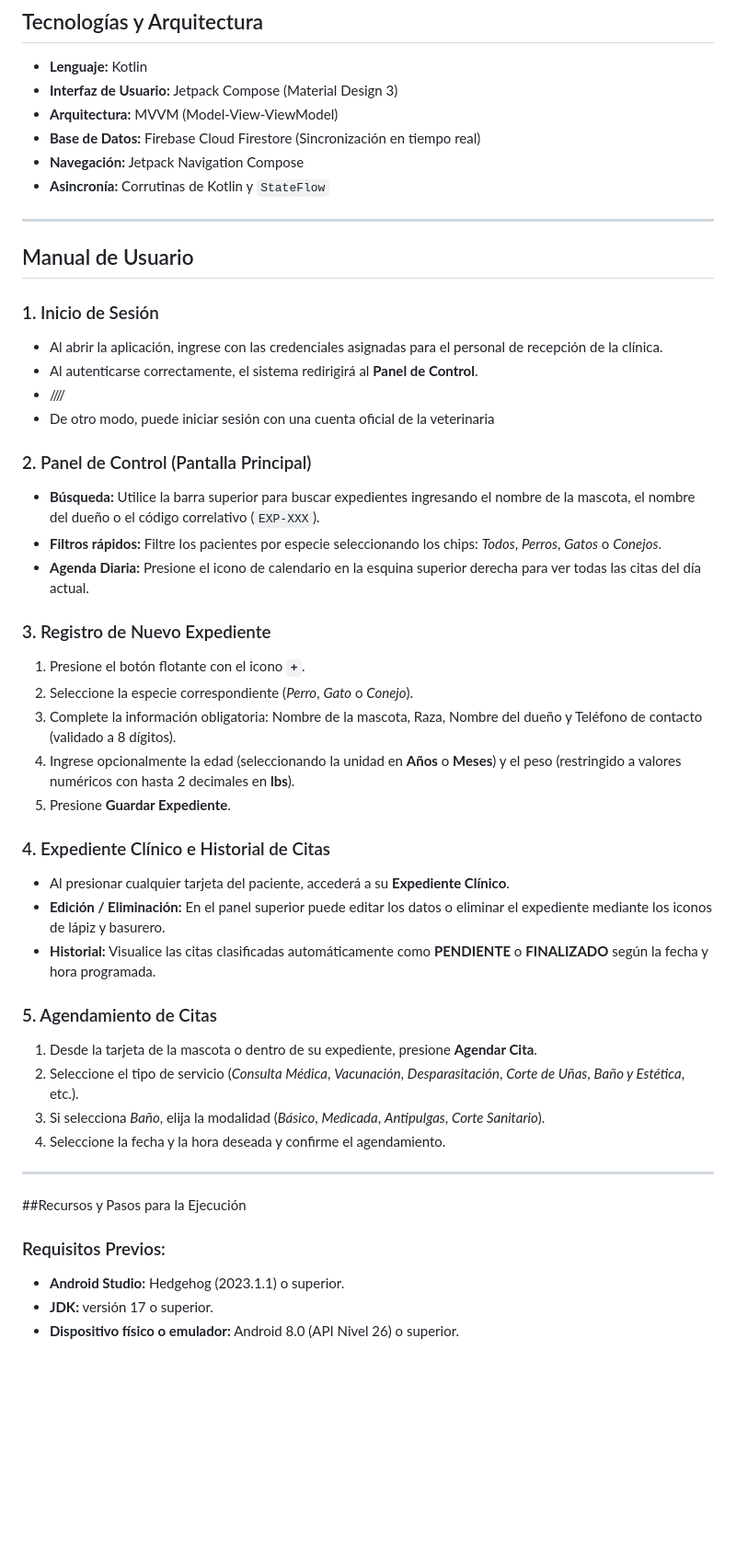
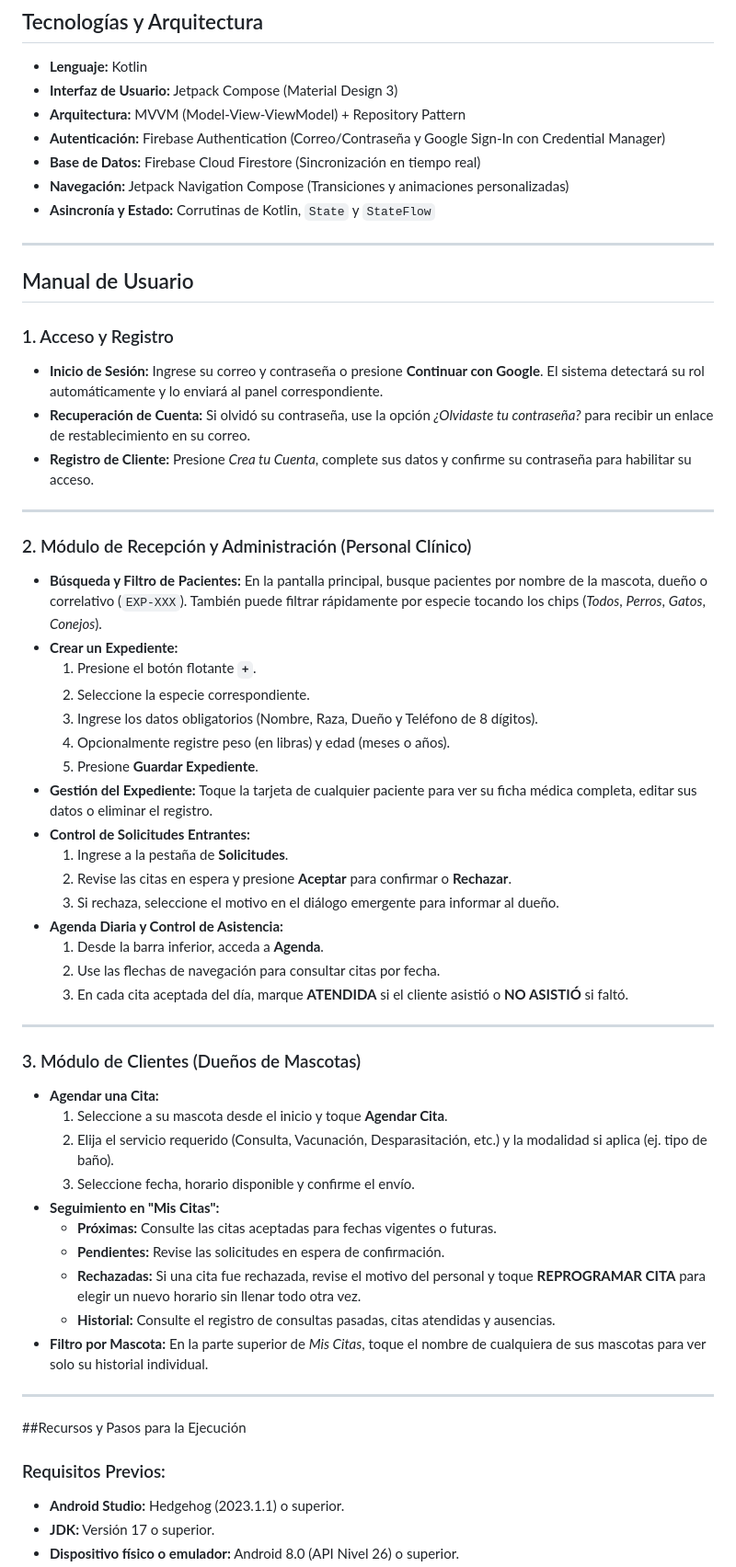
Before and after one commit to Eledwinin/HuellaDigital, a Markdown page: README.md, the part around one of its changes. Shown at 92% size. Rendered like a GitHub page; blank space fills up the shorter version.

Commit message:
Se agregó actualizcion del manual de usuario

```diff
--- a/README.md
+++ b/README.md
@@ -16,49 +16,62 @@
 
 * **Lenguaje:** Kotlin
 * **Interfaz de Usuario:** Jetpack Compose (Material Design 3)
-* **Arquitectura:** MVVM (Model-View-ViewModel)
+* **Arquitectura:** MVVM (Model-View-ViewModel) + Repository Pattern
+* **Autenticación:** Firebase Authentication (Correo/Contraseña y Google Sign-In con Credential Manager)
 * **Base de Datos:** Firebase Cloud Firestore (Sincronización en tiempo real)
-* **Navegación:** Jetpack Navigation Compose
-* **Asincronía:** Corrutinas de Kotlin y `StateFlow`
+* **Navegación:** Jetpack Navigation Compose (Transiciones y animaciones personalizadas)
+* **Asincronía y Estado:** Corrutinas de Kotlin, `State` y `StateFlow`
 
 ----
 
 ## Manual de Usuario
 
-### 1. Inicio de Sesión
-* Al abrir la aplicación, ingrese con las credenciales asignadas para el personal de recepción de la clínica.
-* Al autenticarse correctamente, el sistema redirigirá al **Panel de Control**.
-* ////
-* De otro modo, puede iniciar sesión con una cuenta oficial de la veterinaria
+### 1. Acceso y Registro
+* **Inicio de Sesión:** Ingrese su correo y contraseña o presione **Continuar con Google**. El sistema detectará su rol automáticamente y lo enviará al panel correspondiente.
+* **Recuperación de Cuenta:** Si olvidó su contraseña, use la opción *¿Olvidaste tu contraseña?* para recibir un enlace de restablecimiento en su correo.
+* **Registro de Cliente:** Presione *Crea tu Cuenta*, complete sus datos y confirme su contraseña para habilitar su acceso.
 
-### 2. Panel de Control (Pantalla Principal)
-* **Búsqueda:** Utilice la barra superior para buscar expedientes ingresando el nombre de la mascota, el nombre del dueño o el código correlativo (`EXP-XXX`).
-* **Filtros rápidos:** Filtre los pacientes por especie seleccionando los chips: *Todos*, *Perros*, *Gatos* o *Conejos*.
-* **Agenda Diaria:** Presione el icono de calendario en la esquina superior derecha para ver todas las citas del día actual.
+---
 
-### 3. Registro de Nuevo Expediente
-1. Presione el botón flotante con el icono **`+`**.
-2. Seleccione la especie correspondiente (*Perro*, *Gato* o *Conejo*).
-3. Complete la información obligatoria: Nombre de la mascota, Raza, Nombre del dueño y Teléfono de contacto (validado a 8 dígitos).
-4. Ingrese opcionalmente la edad (seleccionando la unidad en **Años** o **Meses**) y el peso (restringido a valores numéricos con hasta 2 decimales en **lbs**).
-5. Presione **Guardar Expediente**.
+### 2. Módulo de Recepción y Administración (Personal Clínico)
 
-### 4. Expediente Clínico e Historial de Citas
-* Al presionar cualquier tarjeta del paciente, accederá a su **Expediente Clínico**.
-* **Edición / Eliminación:** En el panel superior puede editar los datos o eliminar el expediente mediante los iconos de lápiz y basurero.
-* **Historial:** Visualice las citas clasificadas automáticamente como **PENDIENTE** o **FINALIZADO** según la fecha y hora programada.
+* **Búsqueda y Filtro de Pacientes:** En la pantalla principal, busque pacientes por nombre de la mascota, dueño o correlativo (`EXP-XXX`). También puede filtrar rápidamente por especie tocando los chips (*Todos*, *Perros*, *Gatos*, *Conejos*).
+* **Crear un Expediente:**
+  1. Presione el botón flotante **`+`**.
+  2. Seleccione la especie correspondiente.
+  3. Ingrese los datos obligatorios (Nombre, Raza, Dueño y Teléfono de 8 dígitos).
+  4. Opcionalmente registre peso (en libras) y edad (meses o años).
+  5. Presione **Guardar Expediente**.
+* **Gestión del Expediente:** Toque la tarjeta de cualquier paciente para ver su ficha médica completa, editar sus datos o eliminar el registro.
+* **Control de Solicitudes Entrantes:**
+  1. Ingrese a la pestaña de **Solicitudes**.
+  2. Revise las citas en espera y presione **Aceptar** para confirmar o **Rechazar**.
+  3. Si rechaza, seleccione el motivo en el diálogo emergente para informar al dueño.
+* **Agenda Diaria y Control de Asistencia:**
+  1. Desde la barra inferior, acceda a **Agenda**.
+  2. Use las flechas de navegación para consultar citas por fecha.
+  3. En cada cita aceptada del día, marque **ATENDIDA** si el cliente asistió o **NO ASISTIÓ** si faltó.
 
-### 5. Agendamiento de Citas
-1. Desde la tarjeta de la mascota o dentro de su expediente, presione **Agendar Cita**.
-2. Seleccione el tipo de servicio (*Consulta Médica*, *Vacunación*, *Desparasitación*, *Corte de Uñas*, *Baño y Estética*, etc.).
-3. Si selecciona *Baño*, elija la modalidad (*Básico*, *Medicada*, *Antipulgas*, *Corte Sanitario*).
-4. Seleccione la fecha y la hora deseada y confirme el agendamiento.
+---
 
-----
+### 3. Módulo de Clientes (Dueños de Mascotas)
+
+* **Agendar una Cita:**
+  1. Seleccione a su mascota desde el inicio y toque **Agendar Cita**.
+  2. Elija el servicio requerido (Consulta, Vacunación, Desparasitación, etc.) y la modalidad si aplica (ej. tipo de baño).
+  3. Seleccione fecha, horario disponible y confirme el envío.
+* **Seguimiento en "Mis Citas":**
+  * **Próximas:** Consulte las citas aceptadas para fechas vigentes o futuras.
+  * **Pendientes:** Revise las solicitudes en espera de confirmación.
+  * **Rechazadas:** Si una cita fue rechazada, revise el motivo del personal y toque **REPROGRAMAR CITA** para elegir un nuevo horario sin llenar todo otra vez.
+  * **Historial:** Consulte el registro de consultas pasadas, citas atendidas y ausencias.
+* **Filtro por Mascota:** En la parte superior de *Mis Citas*, toque el nombre de cualquiera de sus mascotas para ver solo su historial individual.
+
+---
 
 ##Recursos y Pasos para la Ejecución
 
 ### Requisitos Previos:
 * **Android Studio:** Hedgehog (2023.1.1) o superior.
-* **JDK:** versión 17 o superior.
+* **JDK:** Versión 17 o superior.
 * **Dispositivo físico o emulador:** Android 8.0 (API Nivel 26) o superior.
```
Also changed, not shown: other parts of README.md (+8 -2 lines).
